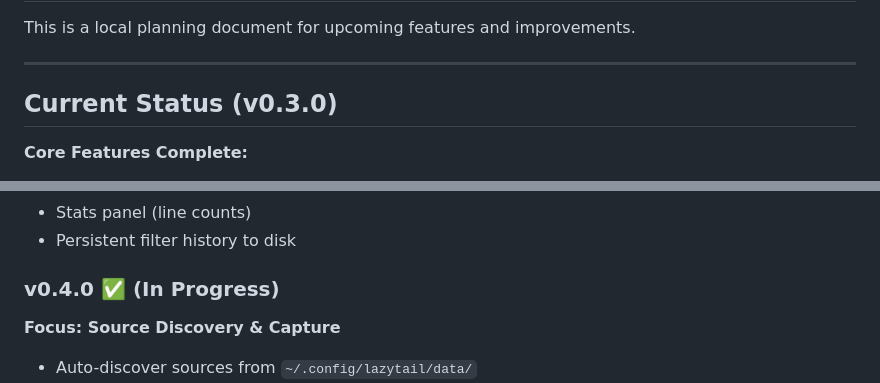
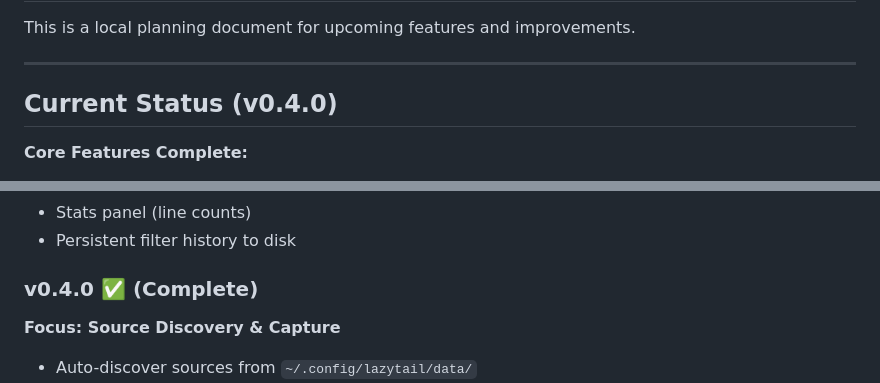
Before and after one commit to raaymax/lazytail, a Markdown page: ROADMAP.md, 2 parts joined by grey strips. Rendered like a GitHub page.

```diff
--- a/ROADMAP.md
+++ b/ROADMAP.md
@@ -4,7 +4,7 @@ This is a local planning document for upcoming features and improvements.
 
 ---
 
-## Current Status (v0.3.0)
+## Current Status (v0.4.0)
 
 **Core Features Complete:**
 - Lazy file reading with indexed line positions
@@ -701,7 +795,7 @@ TRACE → DEBUG → INFO → WARN → ERROR → FATAL
 - Stats panel (line counts)
 - Persistent filter history to disk
 
-### v0.4.0 ✅ (In Progress)
+### v0.4.0 ✅ (Complete)
 **Focus: Source Discovery & Capture**
 - Auto-discover sources from `~/.config/lazytail/data/`
 - Source capture mode: `cmd | lazytail -n "Name"`
```
Also changed, not shown: other parts of ROADMAP.md (+101 -0 lines).
